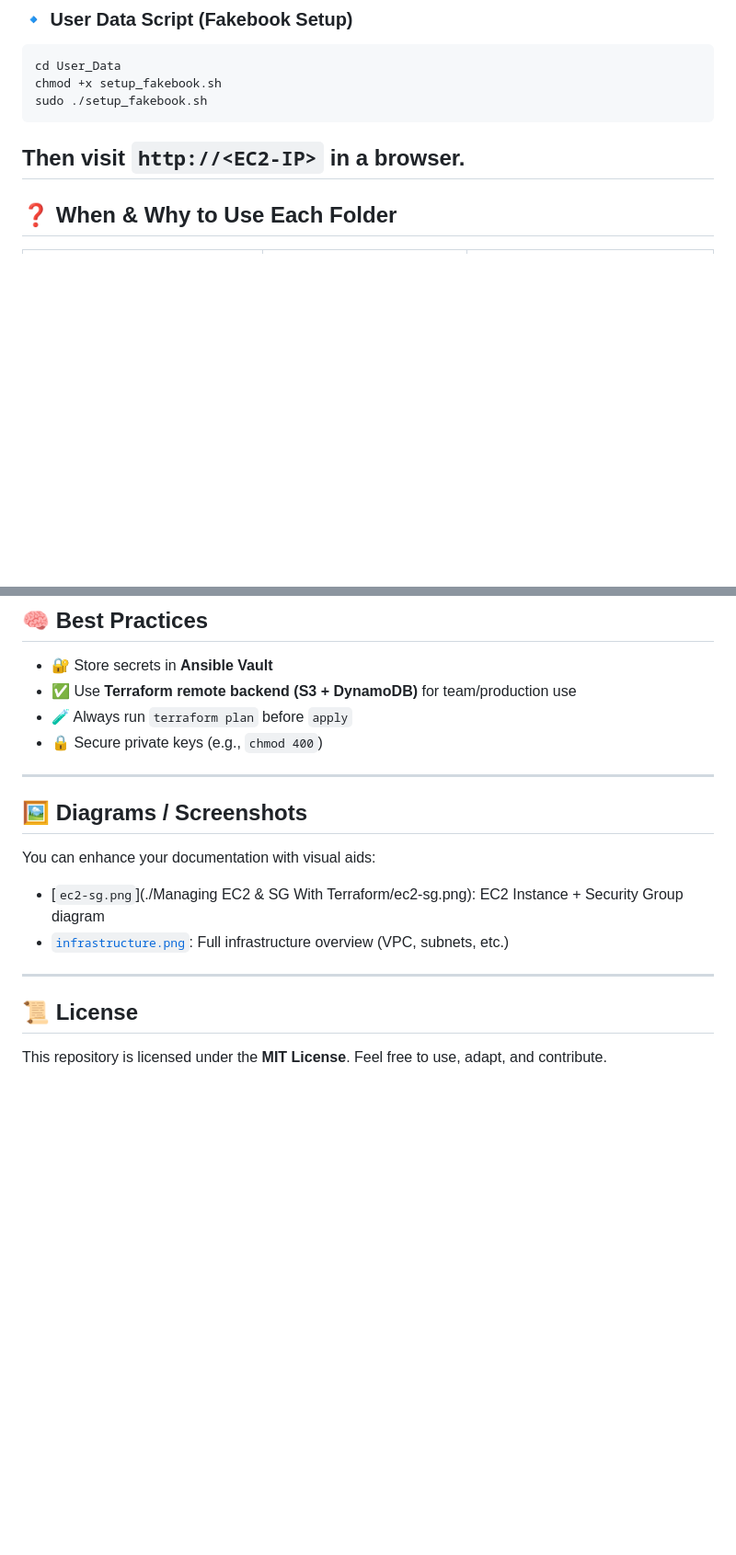
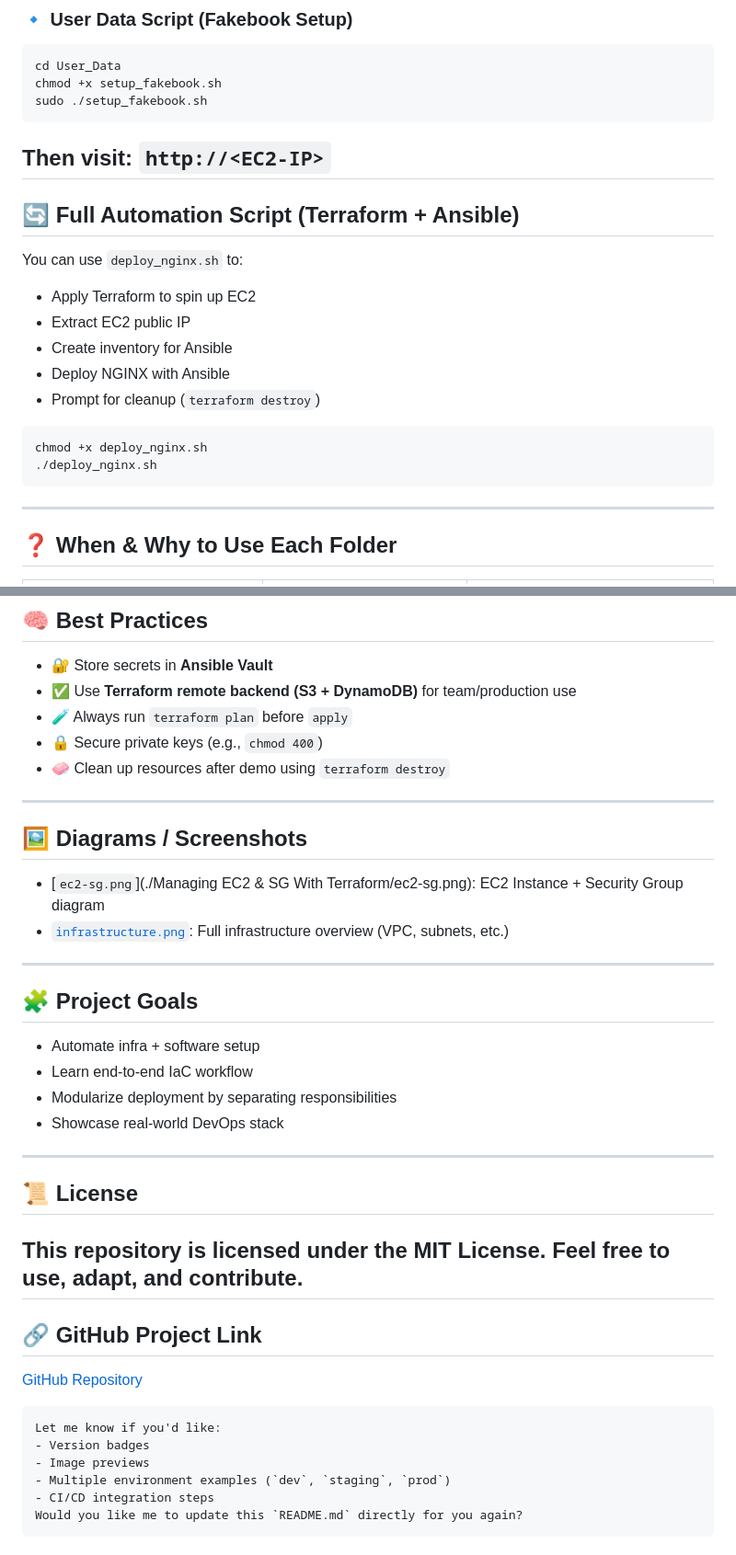
Before and after one commit to Shaikhabdulh/Infrastructure-as-Code-Terraform-Ansible-Docker, a Markdown page: readme.md, 2 parts joined by grey strips. Shown: that part at 92% size. GitHub-like rendering; blank space fills up the shorter version.

````diff
--- a/readme.md
+++ b/readme.md
@@ -57,7 +59,19 @@ cd User_Data
 chmod +x setup_fakebook.sh
 sudo ./setup_fakebook.sh
 ```
-Then visit `http://<EC2-IP>` in a browser.
+Then visit: `http://<EC2-IP>`
+---
+## 🔄 Full Automation Script (Terraform + Ansible)
+You can use `deploy_nginx.sh` to:
+* Apply Terraform to spin up EC2
+* Extract EC2 public IP
+* Create inventory for Ansible
+* Deploy NGINX with Ansible
+* Prompt for cleanup (`terraform destroy`)
+```bash
+chmod +x deploy_nginx.sh
+./deploy_nginx.sh
+```
 ---
 ## ❓ When & Why to Use Each Folder
 | Folder                              | When to Use                         | Why It’s Useful                                            |
@@ -72,14 +86,29 @@ Then visit `http://<EC2-IP>` in a browser.
 * ✅ Use **Terraform remote backend (S3 + DynamoDB)** for team/production use
 * 🧪 Always run `terraform plan` before `apply`
 * 🔒 Secure private keys (e.g., `chmod 400`)
+* 🧼 Clean up resources after demo using `terraform destroy`
 ---
 ## 🖼️ Diagrams / Screenshots
-You can enhance your documentation with visual aids:
-* [`ec2-sg.png`](./Managing EC2 & SG With Terraform/ec2-sg.png): EC2 Instance + Security Group diagram
+* \[`ec2-sg.png`]\(./Managing EC2 & SG With Terraform/ec2-sg.png): EC2 Instance + Security Group diagram
 * [`infrastructure.png`](./Terraform_Remote_Backend/infrastructure.png): Full infrastructure overview (VPC, subnets, etc.)
 ---
-
+## 🧩 Project Goals
+* Automate infra + software setup
+* Learn end-to-end IaC workflow
+* Modularize deployment by separating responsibilities
+* Showcase real-world DevOps stack
+---
 ## 📜 License
-
 This repository is licensed under the **MIT License**.
 Feel free to use, adapt, and contribute.
+---
+## 🔗 GitHub Project Link
+[GitHub Repository](https://github.com/Shaikhabdulh/Infrastructure-as-Code-Terraform-Ansible-Docker)
+```
+Let me know if you'd like:
+- Version badges
+- Image previews
+- Multiple environment examples (`dev`, `staging`, `prod`)
+- CI/CD integration steps
+Would you like me to update this `README.md` directly for you again?
+```
````
Also changed, not shown: other parts of readme.md (+6 -4 lines).
